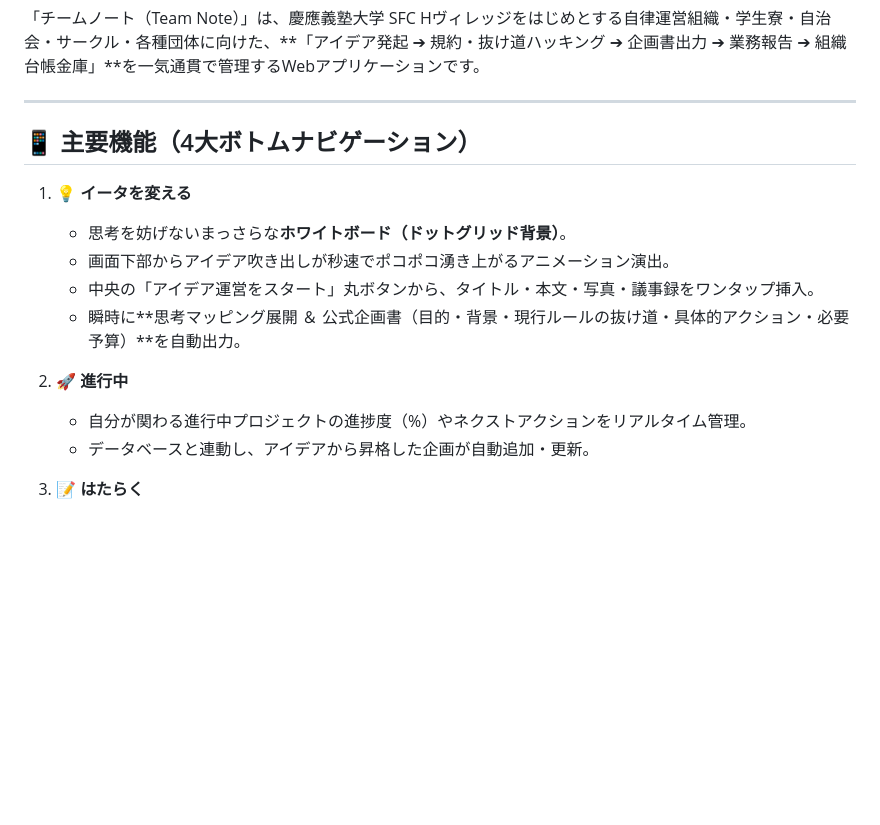
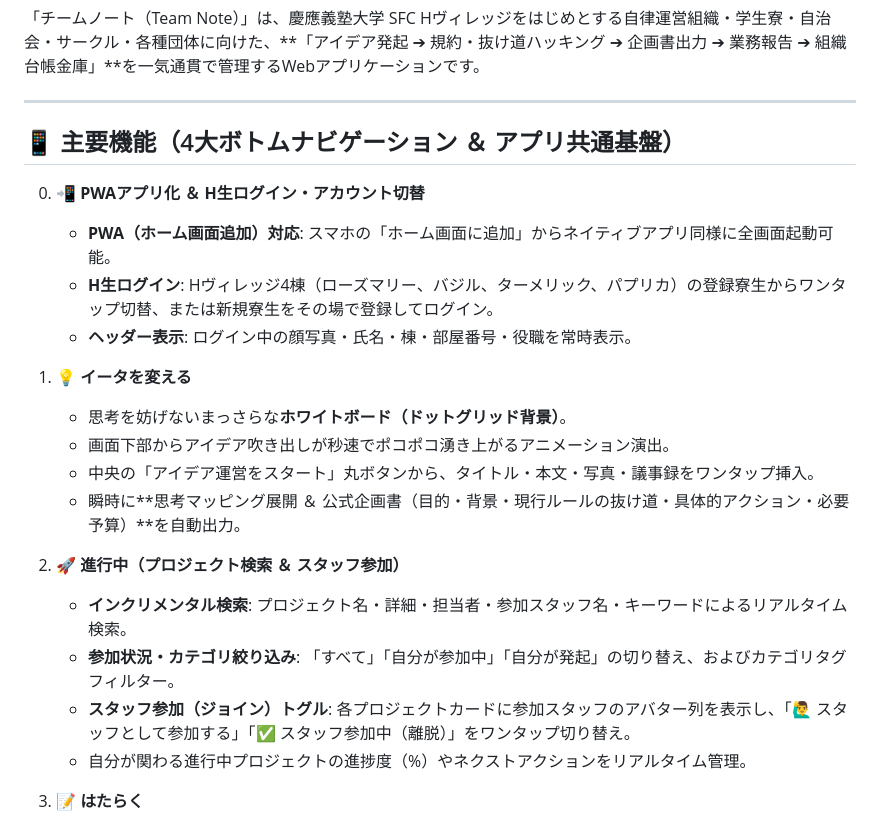
Before and after one commit to onaoki0503-lgtm/team-note, a Markdown page: README.md, the part around the change. Drawn GitHub-style; blank space fills up the shorter version.

Commit message:
docs: update team_note_ui README with PWA, login, and staff join specs

```diff
--- a/README.md
+++ b/README.md
@@ -12,7 +12,12 @@
 
 ---
 
-## 📱 主要機能（4大ボトムナビゲーション）
+## 📱 主要機能（4大ボトムナビゲーション ＆ アプリ共通基盤）
+
+0. 📲 **PWAアプリ化 ＆ H生ログイン・アカウント切替**
+   - **PWA（ホーム画面追加）対応**: スマホの「ホーム画面に追加」からネイティブアプリ同様に全画面起動可能。
+   - **H生ログイン**: Hヴィレッジ4棟（ローズマリー、バジル、ターメリック、パプリカ）の登録寮生からワンタップ切替、または新規寮生をその場で登録してログイン。
+   - **ヘッダー表示**: ログイン中の顔写真・氏名・棟・部屋番号・役職を常時表示。
 
 1. 💡 **イータを変える**
    - 思考を妨げないまっさらな**ホワイトボード（ドットグリッド背景）**。
@@ -20,9 +25,11 @@
    - 中央の「アイデア運営をスタート」丸ボタンから、タイトル・本文・写真・議事録をワンタップ挿入。
    - 瞬時に**思考マッピング展開 ＆ 公式企画書（目的・背景・現行ルールの抜け道・具体的アクション・必要予算）**を自動出力。
 
-2. 🚀 **進行中**
+2. 🚀 **進行中（プロジェクト検索 ＆ スタッフ参加）**
+   - **インクリメンタル検索**: プロジェクト名・詳細・担当者・参加スタッフ名・キーワードによるリアルタイム検索。
+   - **参加状況・カテゴリ絞り込み**: 「すべて」「自分が参加中」「自分が発起」の切り替え、およびカテゴリタグフィルター。
+   - **スタッフ参加（ジョイン）トグル**: 各プロジェクトカードに参加スタッフのアバター列を表示し、「🙋‍♂️ スタッフとして参加する」「✅ スタッフ参加中（離脱）」をワンタップ切り替え。
    - 自分が関わる進行中プロジェクトの進捗度（%）やネクストアクションをリアルタイム管理。
-   - データベースと連動し、アイデアから昇格した企画が自動追加・更新。
 
 3. 📝 **はたらく**
    - 夜間見回り・ゴミ分別・キッチン清掃・設備点検などの**現場業務報告書**をスマホから即座に作成・提出。
```
